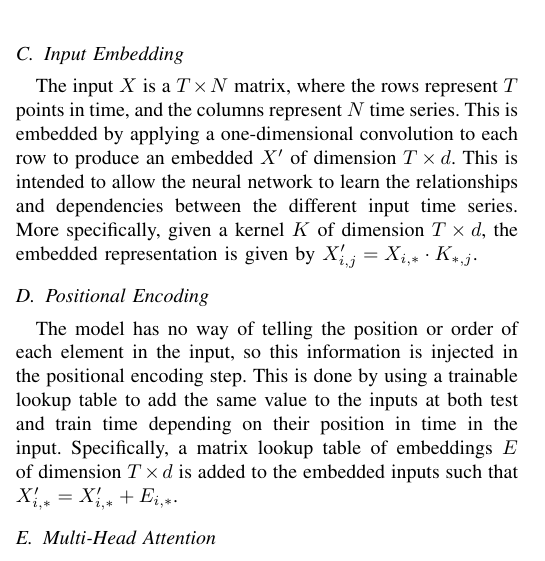
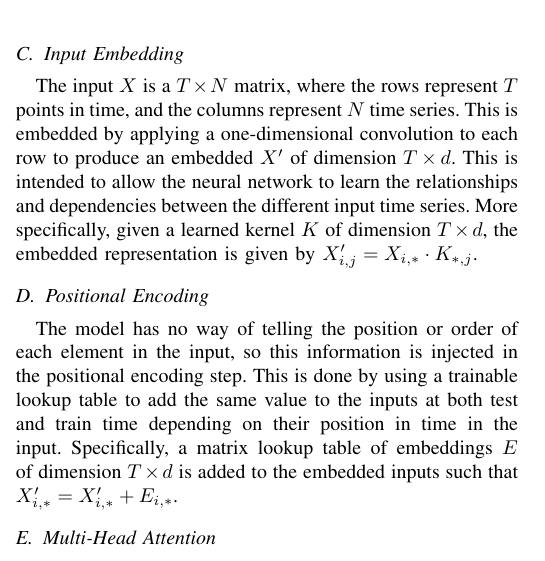
Before and after one commit to jurasofish/load_forecast_paper, a LaTeX paper (aupec.tex): part of one column of page 2 of 4, cut so that both start at the same text. Compiled offline with pdfLaTeX; a missing font is replaced by an installed copy or a similar font; a LaTeX package or settings file that is missing is left out.

Commit message:
specify learned

```diff
--- a/aupec.tex
+++ b/aupec.tex
@@ -133,7 +133,7 @@ The individual sections of the transformer are discussed in the following sectio
 The input $X$ is a $T \times N$ matrix, where the rows represent $T$ points in time, and the columns represent $N$ time series.
 This is embedded by applying a one-dimensional convolution to each row to produce an embedded $X'$ of dimension $T \times d$.
 This is intended to allow the neural network to learn the relationships and dependencies between the different input time series.
-More specifically, given a kernel $K$ of dimension $T \times d$, the embedded representation is given by $X'_{i, j} = X_{i,*} \cdot K_{*, j}$.
+More specifically, given a learned kernel $K$ of dimension $T \times d$, the embedded representation is given by $X'_{i, j} = X_{i,*} \cdot K_{*, j}$.
 
 \subsection{Positional Encoding}
 The model has no way of telling the position or order of each element in the input, so this information is injected in the positional encoding step.
```
